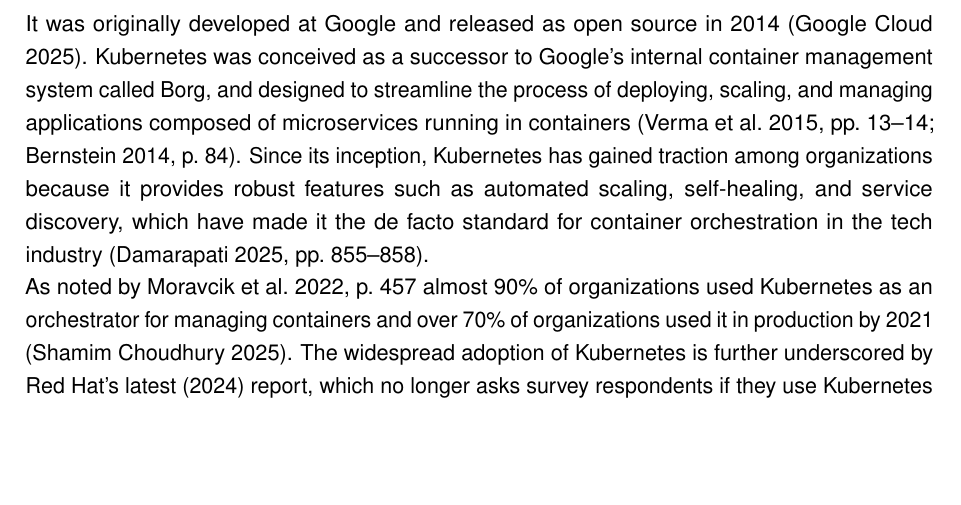
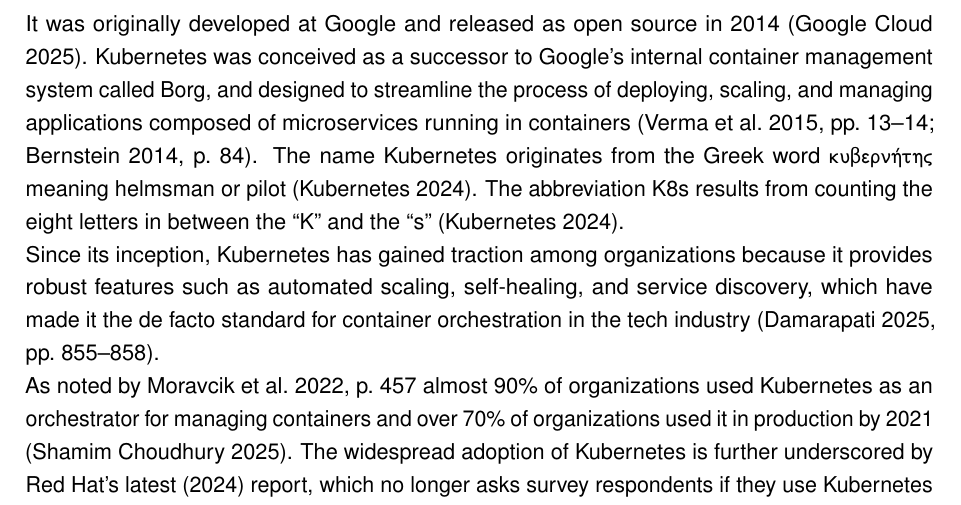
Before and after one commit to MysterionAutotronic/BachelorThesis, a LaTeX thesis (thesis.tex): part of page 14 of 34, cut so that both start at the same text, the shorter picture padded with empty space. The pictures show the PDF file thesis.pdf that the author committed with the source.

Commit message:
Add history of kubernetes name and abbrev

```diff
--- a/thesis.tex
+++ b/thesis.tex
@@ -367,6 +369,11 @@
                 management system called Borg, and designed to streamline the process of deploying,
                 scaling, and managing applications composed of microservices running in containers
                 \parencites[pp.~13--14]{verma2015}[p.~84]{bernstein2014}.
+                The name \gls{k8s@gls} originates from the Greek word \textgreek{κυβερνήτης} meaning
+                helmsman or pilot \parencite{kubernetesOverview}.
+                The abbreviation \gls{k8s} results from counting the eight letters in between the
+                \enquote{K} and the \enquote{s} \parencite{kubernetesOverview}.
+                \\
                 Since its inception, \gls{k8s@gls} has gained traction among organizations because it
                 provides robust features such as automated scaling,
                 self-healing, and service discovery, which have made it the de facto standard for
```
Also changed, not shown: thesis.pdf, thesis.tex (4 more changed lines), 1 other file.
